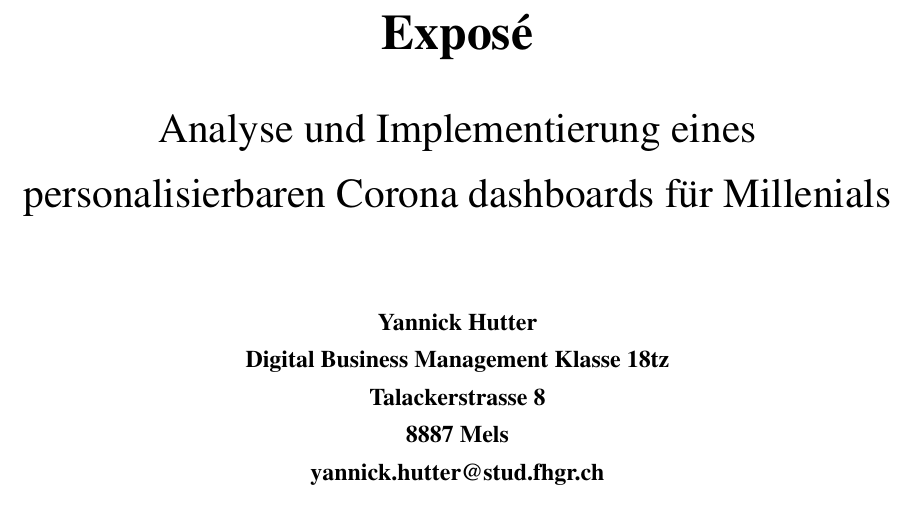
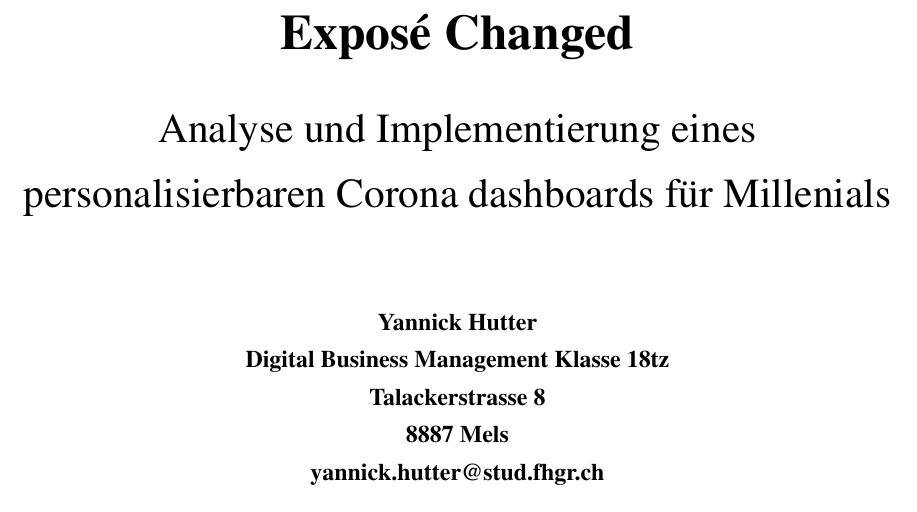
Before and after one commit to YahArt/covid-thesis-fhgr, a LaTeX document (main.tex): part of page 1 of 18, cut so that both start at the same text. Compiled offline with pdfLaTeX.

Commit message:
Change expose title

```diff
--- a/main.tex
+++ b/main.tex
@@ -87,7 +87,7 @@
 \begin{titlepage}
 	\begin{center}
 		\Huge
-		\textbf{Exposé}
+		\textbf{Exposé Changed}
 
 		\vspace{0.5cm}
 		\LARGE
```
